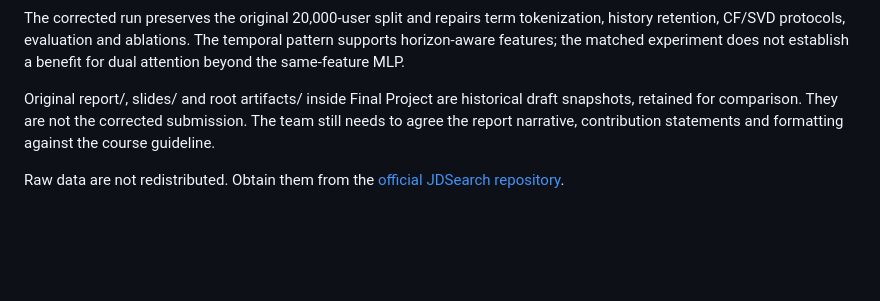
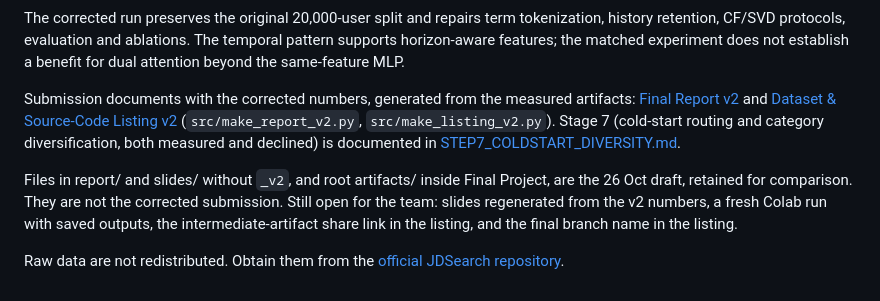
Before and after one commit to steffanylars/nus-web-mining-business-insights, a Markdown page: README.md, the part around the change. GitHub-like rendering; blank space fills up the shorter version.

```diff
--- a/README.md
+++ b/README.md
@@ -16,10 +16,17 @@ tokenization, history retention, CF/SVD protocols, evaluation and ablations.
 The temporal pattern supports horizon-aware features; the matched experiment
 does not establish a benefit for dual attention beyond the same-feature MLP.
 
-Original report/, slides/ and root artifacts/ inside Final Project are historical
-draft snapshots, retained for comparison. They are not the corrected submission.
-The team still needs to agree the report narrative, contribution statements
-and formatting against the course guideline.
+Submission documents with the corrected numbers, generated from the measured artifacts:
+[Final Report v2](Final%20Project/report/BT4222_Group13_Final_Report_v2.pdf) and
+[Dataset & Source-Code Listing v2](Final%20Project/report/BT4222_Group13_Dataset_and_SourceCode_Listing_v2.pdf)
+(`src/make_report_v2.py`, `src/make_listing_v2.py`). Stage 7 (cold-start routing and
+category diversification, both measured and declined) is documented in
+[STEP7_COLDSTART_DIVERSITY.md](Final%20Project/STEP7_COLDSTART_DIVERSITY.md).
+
+Files in report/ and slides/ without `_v2`, and root artifacts/ inside Final Project, are the
+26 Oct draft, retained for comparison. They are not the corrected submission. Still open for
+the team: slides regenerated from the v2 numbers, a fresh Colab run with saved outputs, the
+intermediate-artifact share link in the listing, and the final branch name in the listing.
 
 Raw data are not redistributed. Obtain them from the
 [official JDSearch repository](https://github.com/rucliujn/JDsearch).
```
Also changed, not shown: Final Project/README.md (+7 -2 lines), Final Project/figures/fig_feature_importance_corrected.png (added), 6 other files.
